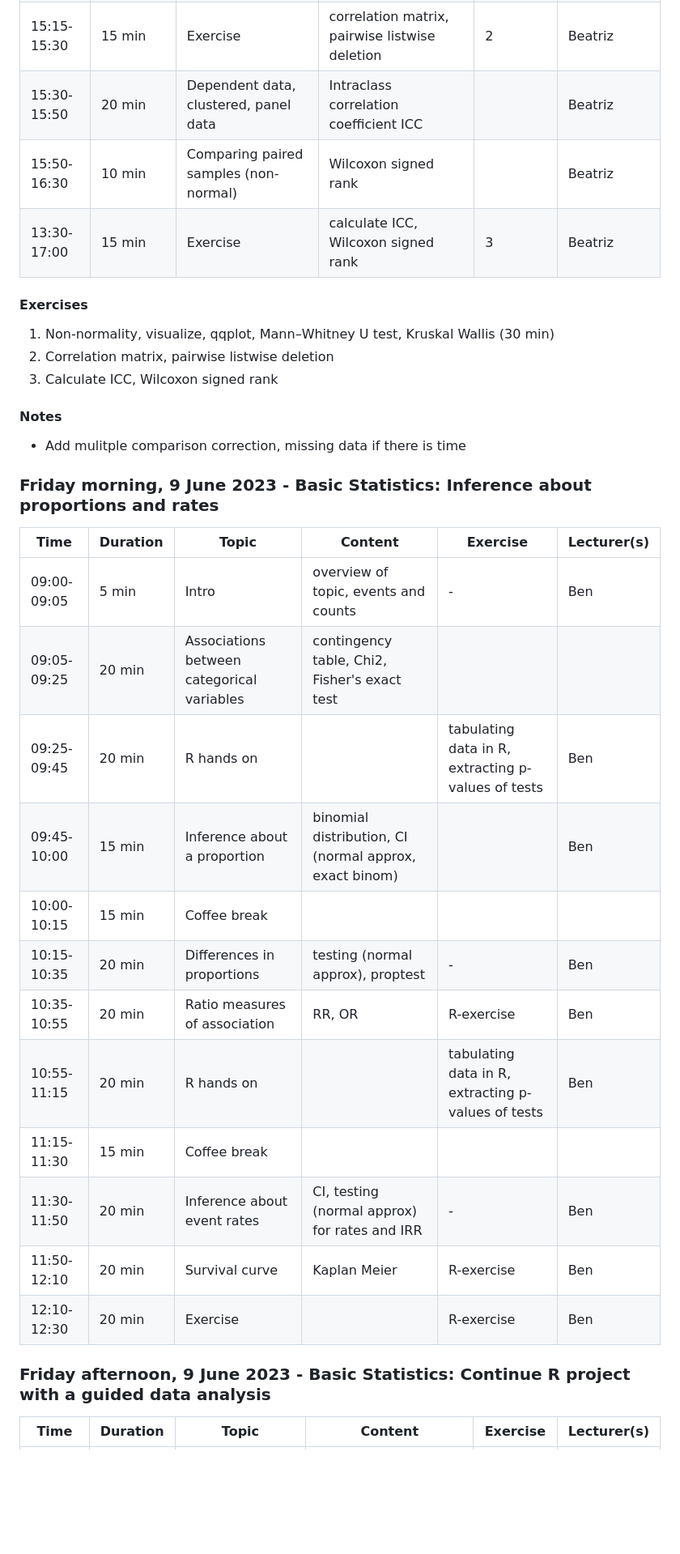
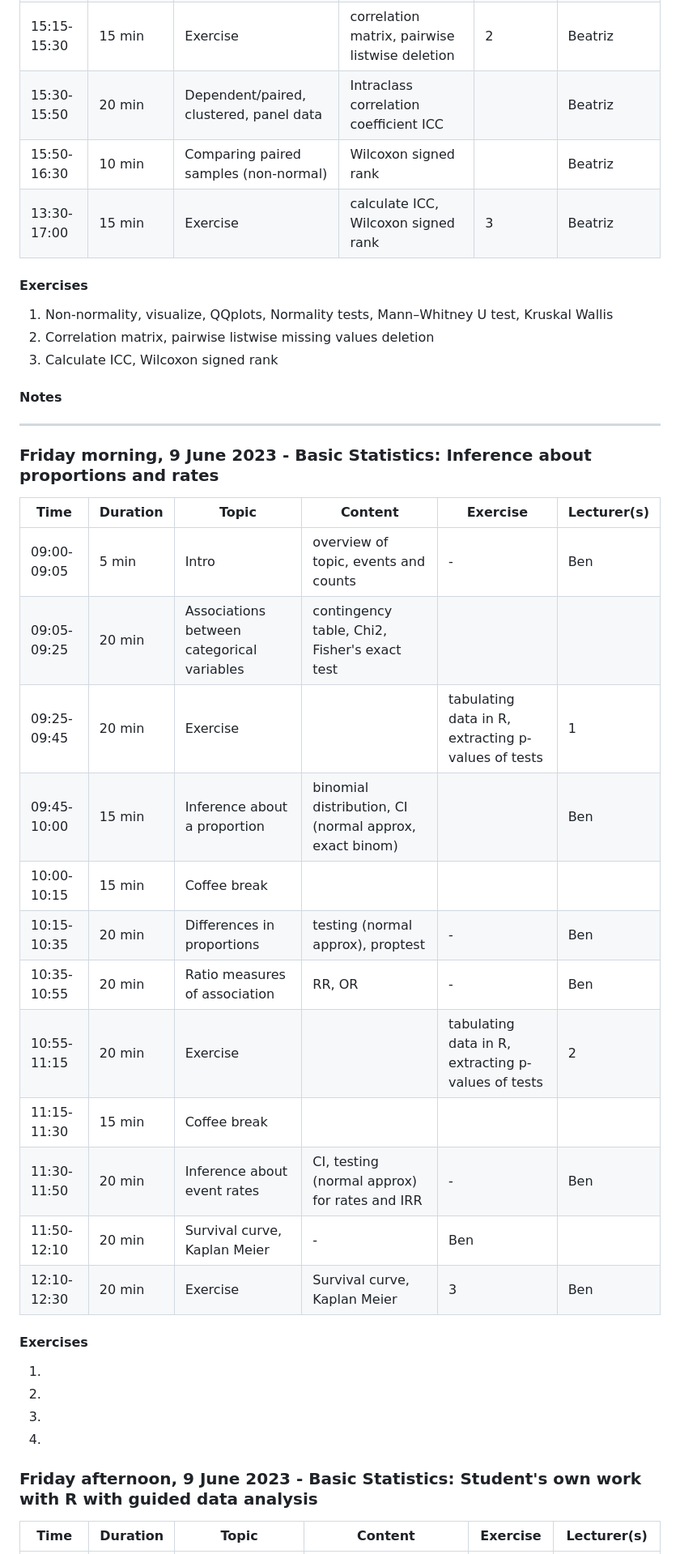
Before and after one commit to ISPMBern/basic-statistics-and-projects-in-R, a Markdown page: README.md, the part around one of its changes. Shown at 81% size. GitHub-like rendering; blank space fills up the shorter version.

Commit message:
Update README.md
adapated the format of schedule (Exercises) on Thu/Fri to that of Mon/Tue

```diff
--- a/README.md
+++ b/README.md
@@ -116,34 +121,40 @@ Time | Duration | Topic | Content | Exercise | Lecturer(s)
 14:30-15:00 | 30 min | Coffee break | - | - | -
 15:00-15:15 | 15 min | Associations between continuous vars | Spearman correlation | - | Beatriz
 15:15-15:30 | 15 min | Exercise | correlation matrix, pairwise listwise deletion | 2 | Beatriz
-15:30-15:50 | 20 min | Dependent data, clustered, panel data | Intraclass correlation coefficient ICC |  | Beatriz
+15:30-15:50 | 20 min | Dependent/paired, clustered, panel data | Intraclass correlation coefficient ICC |  | Beatriz
 15:50-16:30 | 10 min | Comparing paired samples (non-normal) | Wilcoxon signed rank |  | Beatriz
 13:30-17:00 | 15 min | Exercise | calculate ICC, Wilcoxon signed rank | 3 | Beatriz
 
 #### Exercises
-1. Non-normality, visualize, qqplot, Mann–Whitney U test, Kruskal Wallis (30 min)
-2. Correlation matrix, pairwise listwise deletion
+1. Non-normality, visualize, QQplots, Normality tests, Mann–Whitney U test, Kruskal Wallis
+2. Correlation matrix, pairwise listwise missing values deletion
 3. Calculate ICC, Wilcoxon signed rank
 
 #### Notes
-- Add mulitple comparison correction, missing data if there is time
+---
 
 ### Friday morning, 9 June 2023 - Basic Statistics: Inference about proportions and rates
 Time | Duration | Topic | Content | Exercise | Lecturer(s)
 ---- | -------- | ----- | ------- | -------- | -----------
 09:00-09:05 | 5 min | Intro | overview of topic, events and counts | - | Ben
 09:05-09:25 | 20 min | Associations between categorical variables | contingency table, Chi2, Fisher's exact test ||
-09:25-09:45 | 20 min | R hands on |  | tabulating data in R, extracting p-values of tests | Ben
+09:25-09:45 | 20 min | Exercise |  | tabulating data in R, extracting p-values of tests | 1 | Ben
 09:45-10:00 | 15 min | Inference about a proportion | binomial distribution, CI (normal approx, exact binom)|  | Ben
 10:00-10:15 | 15 min | Coffee break | | |
 10:15-10:35 | 20 min | Differences in proportions | testing (normal approx), proptest | - | Ben
-10:35-10:55 | 20 min | Ratio measures of association  | RR, OR | R-exercise | Ben
-10:55-11:15 | 20 min | R hands on |  | tabulating data in R, extracting p-values of tests | Ben
+10:35-10:55 | 20 min | Ratio measures of association  | RR, OR | - | Ben
+10:55-11:15 | 20 min | Exercise |  | tabulating data in R, extracting p-values of tests | 2 | Ben
 11:15-11:30 | 15 min | Coffee break | | |
 11:30-11:50 | 20 min | Inference about event rates | CI, testing (normal approx) for rates and IRR | - | Ben
-11:50-12:10 | 20 min | Survival curve | Kaplan Meier | R-exercise | Ben
-12:10-12:30 | 20 min | Exercise |  | R-exercise | Ben
+11:50-12:10 | 20 min | Survival curve, Kaplan Meier | - | Ben
+12:10-12:30 | 20 min | Exercise | Survival curve, Kaplan Meier | 3 | Ben
 
-### Friday afternoon, 9 June 2023 - Basic Statistics: Continue R project with a guided data analysis
+#### Exercises
+1.
+2.
+3.
+4.
+
+### Friday afternoon, 9 June 2023 - Basic Statistics: Student's own work with R with guided data analysis
 Time | Duration | Topic | Content | Exercise | Lecturer(s)
 ---- | -------- | ----- | ------- | -------- | -----------
```
Also changed, not shown: other parts of README.md (+27 -21 lines).
